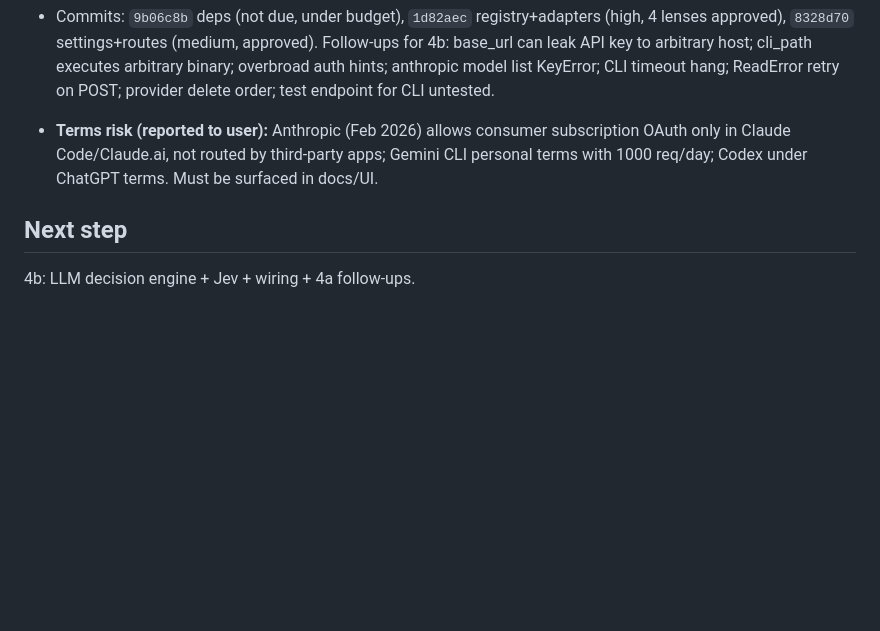
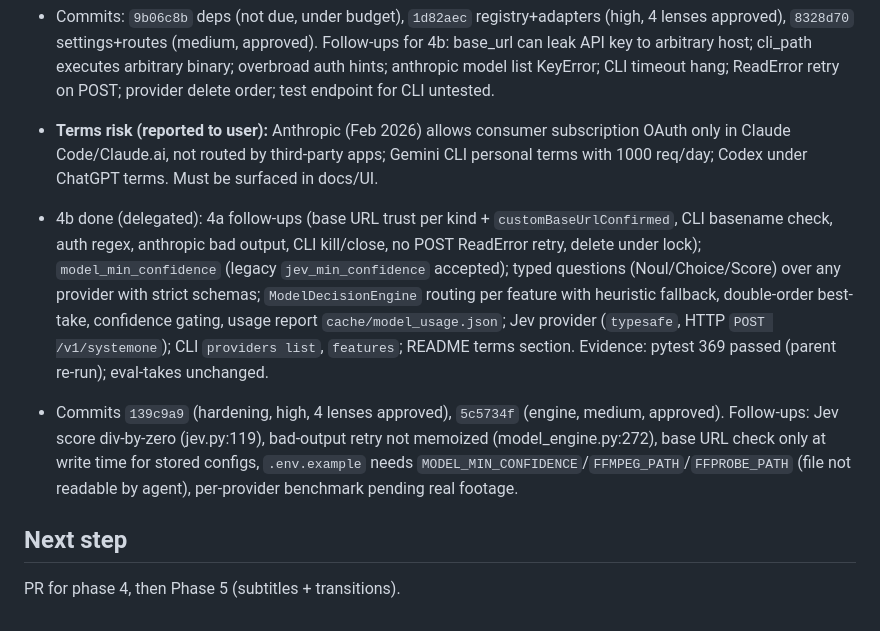
Before and after one commit to nikolmedo/PowerEditor, a Markdown page: odd/tasks/powereditor-app.md, the part around one of its changes. Rendered like a GitHub page; blank space fills up the shorter version.

Commit message:
docs(odd): record phase 4b and reviews

```diff
--- a/odd/tasks/powereditor-app.md
+++ b/odd/tasks/powereditor-app.md
@@ -118,5 +118,8 @@ Reviewed boundary: `f35332a` (phase-0).
 - Commits: `9b06c8b` deps (not due, under budget), `1d82aec` registry+adapters (high, 4 lenses approved), `8328d70` settings+routes (medium, approved). Follow-ups for 4b: base_url can leak API key to arbitrary host; cli_path executes arbitrary binary; overbroad auth hints; anthropic model list KeyError; CLI timeout hang; ReadError retry on POST; provider delete order; test endpoint for CLI untested.
 - **Terms risk (reported to user):** Anthropic (Feb 2026) allows consumer subscription OAuth only in Claude Code/Claude.ai, not routed by third-party apps; Gemini CLI personal terms with 1000 req/day; Codex under ChatGPT terms. Must be surfaced in docs/UI.
 
+- 4b done (delegated): 4a follow-ups (base URL trust per kind + `customBaseUrlConfirmed`, CLI basename check, auth regex, anthropic bad output, CLI kill/close, no POST ReadError retry, delete under lock); `model_min_confidence` (legacy `jev_min_confidence` accepted); typed questions (Noul/Choice/Score) over any provider with strict schemas; `ModelDecisionEngine` routing per feature with heuristic fallback, double-order best-take, confidence gating, usage report `cache/model_usage.json`; Jev provider (`typesafe`, HTTP `POST /v1/systemone`); CLI `providers list`, `features`; README terms section. Evidence: pytest 369 passed (parent re-run); eval-takes unchanged.
+- Commits `139c9a9` (hardening, high, 4 lenses approved), `5c5734f` (engine, medium, approved). Follow-ups: Jev score div-by-zero (jev.py:119), bad-output retry not memoized (model_engine.py:272), base URL check only at write time for stored configs, `.env.example` needs `MODEL_MIN_CONFIDENCE`/`FFMPEG_PATH`/`FFPROBE_PATH` (file not readable by agent), per-provider benchmark pending real footage.
+
 ## Next step
-4b: LLM decision engine + Jev + wiring + 4a follow-ups.
+PR for phase 4, then Phase 5 (subtitles + transitions).
```
Also changed, not shown: other parts of odd/tasks/powereditor-app.md (+1 -1 lines).
